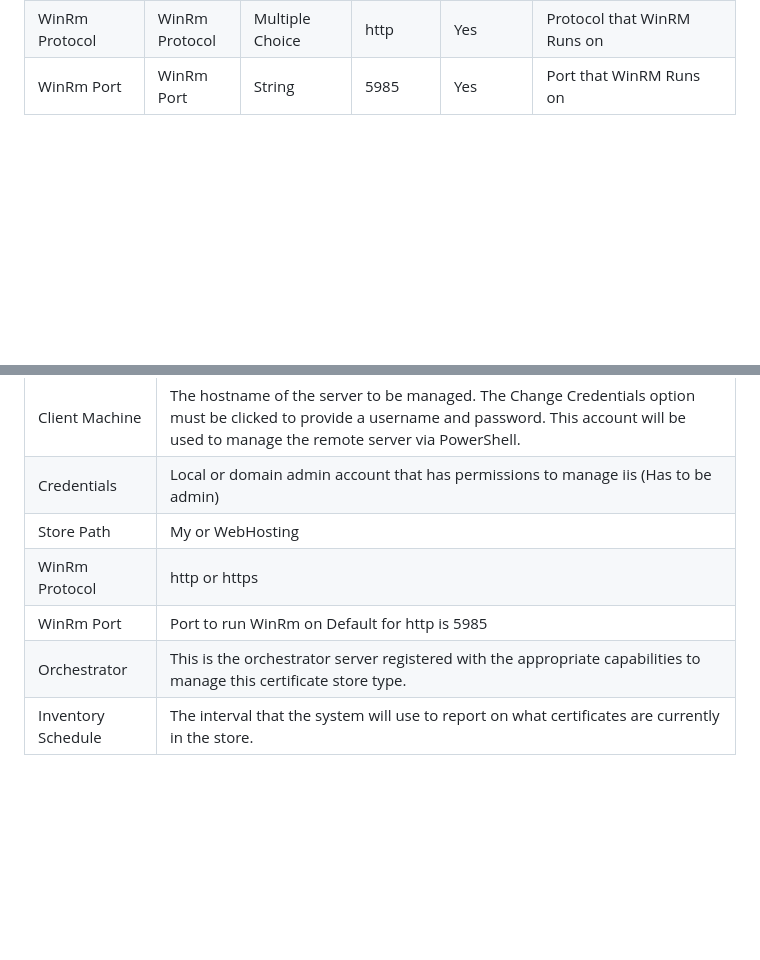
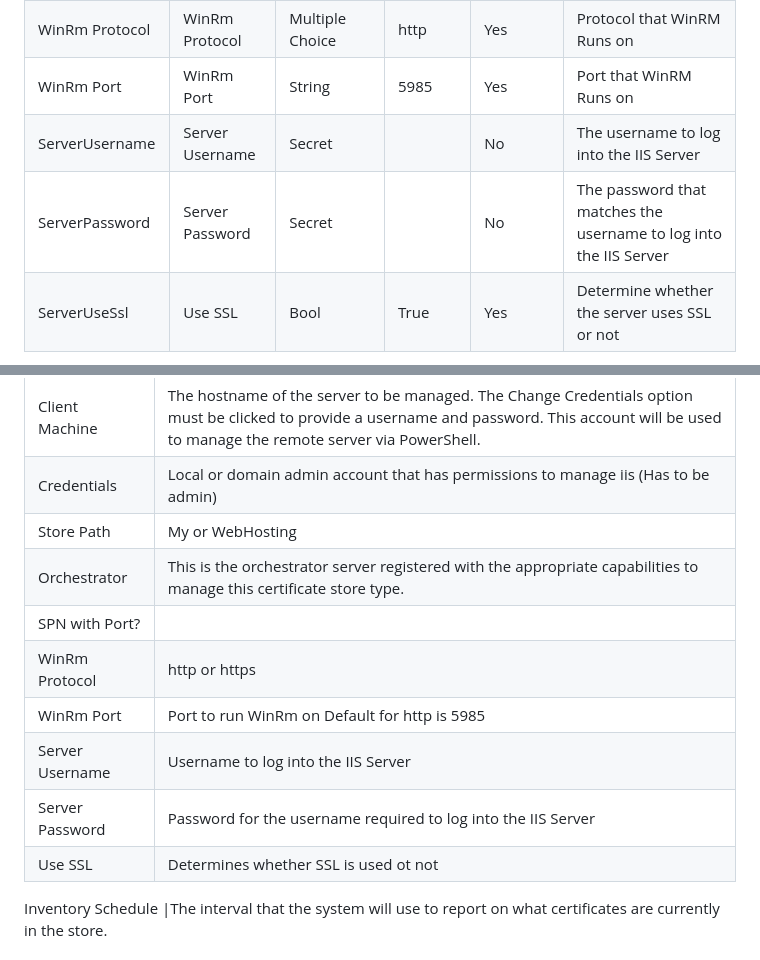
Before and after one commit to Keyfactor/iis-orchestrator, a Markdown page: readme_source.md, 2 parts joined by grey strips. Drawn GitHub-style; blank space fills up the shorter version.

```diff
--- a/readme_source.md
+++ b/readme_source.md
@@ -53,4 +53,7 @@ Parameter Name|Display Name|Parameter Type|Default Value|Required|Description
 spnwithport|SPN With Port?|Boolean|false|No|An SPN is the name by which a client uniquely identifies an instance of a service
 WinRm Protocol|WinRm Protocol|Multiple Choice|http|Yes|Protocol that WinRM Runs on
 WinRm Port|WinRm Port|String|5985|Yes|Port that WinRM Runs on
+ServerUsername|Server Username|Secret||No|The username to log into the IIS Server
+ServerPassword|Server Password|Secret||No|The password that matches the username to log into the IIS Server
+ServerUseSsl|Use SSL|Bool|True|Yes|Determine whether the server uses SSL or not
 
@@ -105,9 +108,14 @@ Container	|This is a logical grouping of like stores. This configuration is opti
 Client Machine	|The hostname of the server to be managed. The Change Credentials option must be clicked to provide a username and password. This account will be used to manage the remote server via PowerShell.
 Credentials |Local or domain admin account that has permissions to manage iis (Has to be admin)
 Store Path	|My or WebHosting
+Orchestrator	|This is the orchestrator server registered with the appropriate capabilities to manage this certificate store type.
+SPN with Port?|
 WinRm Protocol|http or https
 WinRm Port |Port to run WinRm on Default for http is 5985
-Orchestrator	|This is the orchestrator server registered with the appropriate capabilities to manage this certificate store type.
+Server Username|Username to log into the IIS Server
+Server Password|Password for the username required to log into the IIS Server
+Use SSL|Determines whether SSL is used ot not
+
 Inventory Schedule	|The interval that the system will use to report on what certificates are currently in the store.
 
 
```
Also changed, not shown: other parts of readme_source.md (+10 -10 lines), images/AddCertStore.png (added), images/CertStoreType-c.png (added), images/CertStoreType.png (added), 2 other files.
